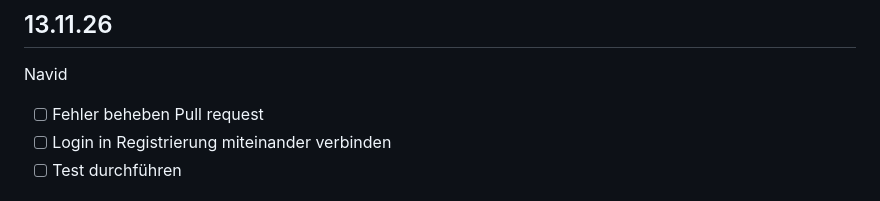
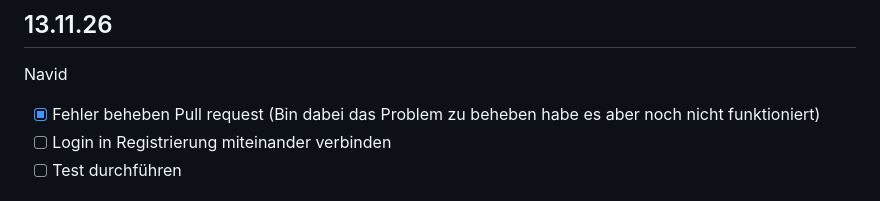
Before and after one commit to 2003-Anonymous/Lernperiode-12, a Markdown page: readme.md, the part around the change. Drawn GitHub-style.

```diff
--- a/readme.md
+++ b/readme.md
@@ -73,7 +73,7 @@ Die Endpunkte werden doch nicht benötigt, da die Gamelogik beim Frontend bleibt
 ## 13.11.26
 
 Navid
-- [ ] Fehler beheben Pull request
+- [x] Fehler beheben Pull request (Bin dabei das Problem zu beheben habe es aber noch nicht funktioniert)
 - [ ] Login in Registrierung miteinander verbinden
 - [ ] Test durchführen
 ## Schnellstart
```
